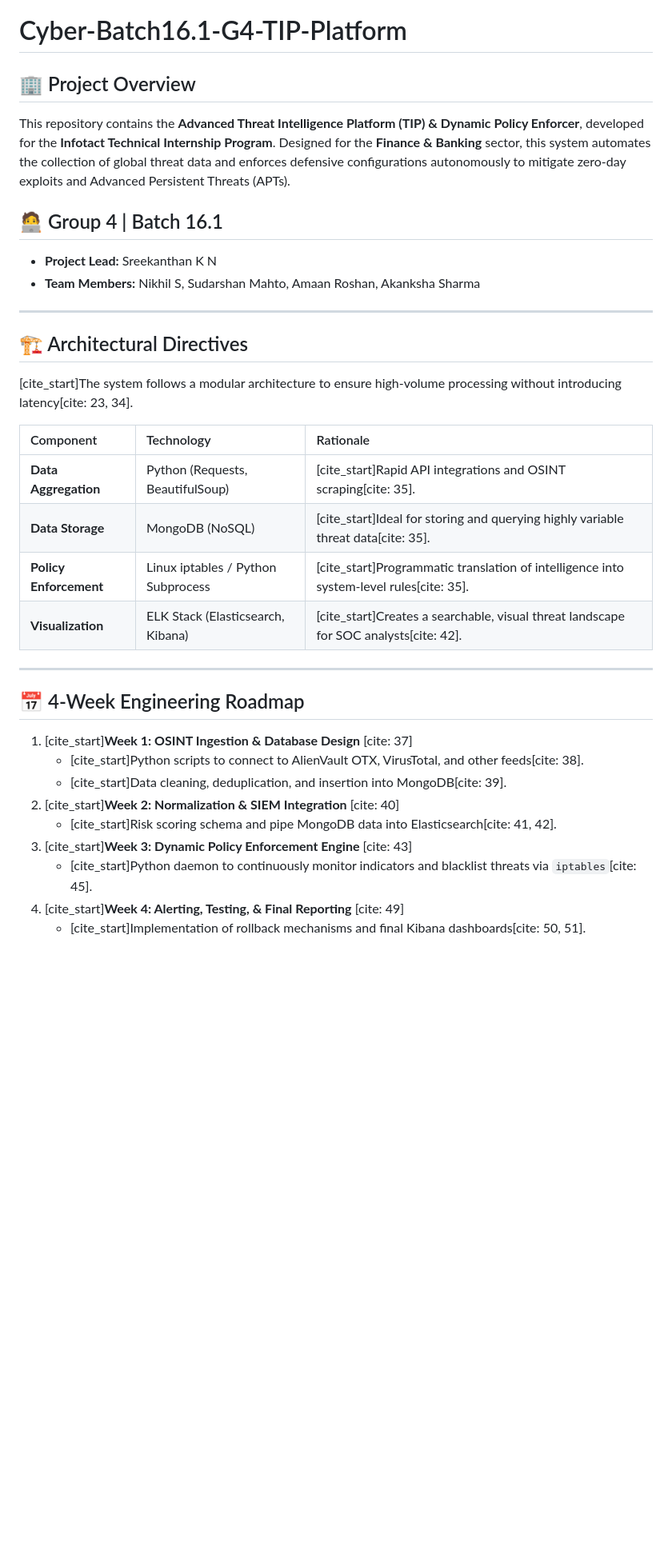
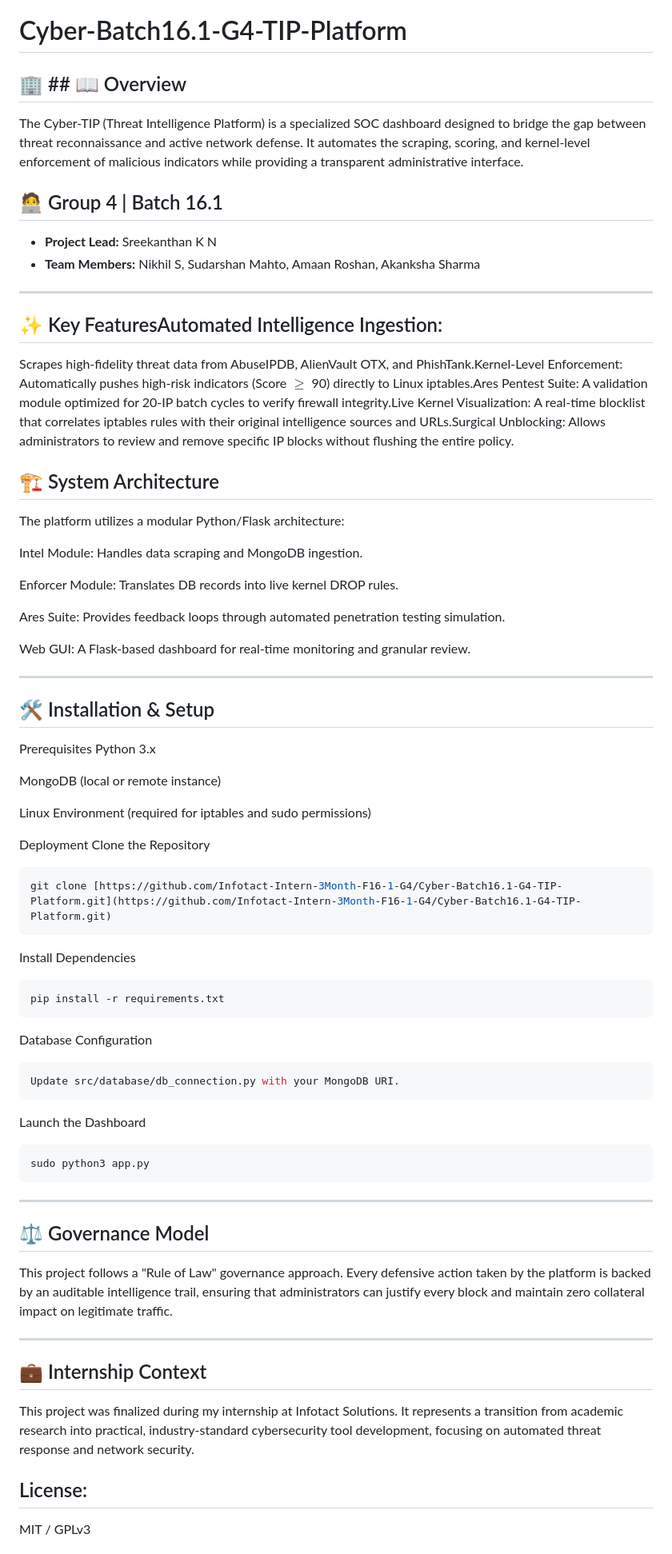
Before and after one commit to sreekanthankn/Cyber-Batch16.1-G4-TIP-Platform, a Markdown page: README.md, the part around one of its changes. Shown at 80% size. Drawn GitHub-style; blank space fills up the shorter version.

````diff
--- a/README.md
+++ b/README.md
@@ -1,34 +1,65 @@
 # Cyber-Batch16.1-G4-TIP-Platform
 
-## 🏢 Project Overview
-This repository contains the **Advanced Threat Intelligence Platform (TIP) & Dynamic Policy Enforcer**, developed for the **Infotact Technical Internship Program**. Designed for the **Finance & Banking** sector, this system automates the collection of global threat data and enforces defensive configurations autonomously to mitigate zero-day exploits and Advanced Persistent Threats (APTs).
+## 🏢 ## 📖 Overview
+The Cyber-TIP (Threat Intelligence Platform) is a specialized SOC dashboard designed to bridge the gap between threat reconnaissance and active network defense. It automates the scraping, scoring, and kernel-level enforcement of malicious indicators while providing a transparent administrative interface.
 
 ## 🧑‍💻 Group 4 | Batch 16.1
 * **Project Lead:** Sreekanthan K N
 * **Team Members:** Nikhil S, Sudarshan Mahto, Amaan Roshan, Akanksha Sharma
 
 ---
+## ✨ Key FeaturesAutomated Intelligence Ingestion:
+Scrapes high-fidelity threat data from AbuseIPDB, AlienVault OTX, and PhishTank.Kernel-Level Enforcement: Automatically pushes high-risk indicators (Score $\ge$ 90) directly to Linux iptables.Ares Pentest Suite: A validation module optimized for 20-IP batch cycles to verify firewall integrity.Live Kernel Visualization: A real-time blocklist that correlates iptables rules with their original intelligence sources and URLs.Surgical Unblocking: Allows administrators to review and remove specific IP blocks without flushing the entire policy.
 
-## 🏗️ Architectural Directives
-[cite_start]The system follows a modular architecture to ensure high-volume processing without introducing latency[cite: 23, 34].
+## 🏗️ System Architecture
+The platform utilizes a modular Python/Flask architecture:
 
-| Component | Technology | Rationale |
-| :--- | :--- | :--- |
-| **Data Aggregation** | Python (Requests, BeautifulSoup) | [cite_start]Rapid API integrations and OSINT scraping[cite: 35]. |
-| **Data Storage** | MongoDB (NoSQL) | [cite_start]Ideal for storing and querying highly variable threat data[cite: 35]. |
-| **Policy Enforcement** | Linux iptables / Python Subprocess | [cite_start]Programmatic translation of intelligence into system-level rules[cite: 35]. |
-| **Visualization** | ELK Stack (Elasticsearch, Kibana) | [cite_start]Creates a searchable, visual threat landscape for SOC analysts[cite: 42]. |
+Intel Module: Handles data scraping and MongoDB ingestion.
+
+Enforcer Module: Translates DB records into live kernel DROP rules.
+
+Ares Suite: Provides feedback loops through automated penetration testing simulation.
+
+Web GUI: A Flask-based dashboard for real-time monitoring and granular review.
+
+---
+## 🛠️ Installation & Setup
+Prerequisites
+Python 3.x
+
+MongoDB (local or remote instance)
+
+Linux Environment (required for iptables and sudo permissions)
+
+Deployment
+Clone the Repository
+
+```bash
+git clone [https://github.com/Infotact-Intern-3Month-F16-1-G4/Cyber-Batch16.1-G4-TIP-Platform.git](https://github.com/Infotact-Intern-3Month-F16-1-G4/Cyber-Batch16.1-G4-TIP-Platform.git)
+```
+Install Dependencies
+
+```bash
+pip install -r requirements.txt
+```
+Database Configuration
+```bash
+Update src/database/db_connection.py with your MongoDB URI.
+```
+Launch the Dashboard
+
+```bash
+sudo python3 app.py
+```
+---
+
+## ⚖️ Governance Model
+This project follows a "Rule of Law" governance approach. Every defensive action taken by the platform is backed by an auditable intelligence trail, ensuring that administrators can justify every block and maintain zero collateral impact on legitimate traffic.
 
 ---
 
-## 📅 4-Week Engineering Roadmap
-1. [cite_start]**Week 1: OSINT Ingestion & Database Design** [cite: 37]
-   * [cite_start]Python scripts to connect to AlienVault OTX, VirusTotal, and other feeds[cite: 38].
-   * [cite_start]Data cleaning, deduplication, and insertion into MongoDB[cite: 39].
-2. [cite_start]**Week 2: Normalization & SIEM Integration** [cite: 40]
-   * [cite_start]Risk scoring schema and pipe MongoDB data into Elasticsearch[cite: 41, 42].
-3. [cite_start]**Week 3: Dynamic Policy Enforcement Engine** [cite: 43]
-   * [cite_start]Python daemon to continuously monitor indicators and blacklist threats via `iptables`[cite: 45].
-4. [cite_start]**Week 4: Alerting, Testing, & Final Reporting** [cite: 49]
-   * [cite_start]Implementation of rollback mechanisms and final Kibana dashboards[cite: 50, 51].
+## 💼 Internship Context
+This project was finalized during my internship at Infotact Solutions. It represents a transition from academic research into practical, industry-standard cybersecurity tool development, focusing on automated threat response and network security.
+## License:
+MIT / GPLv3
 
````
Also changed, not shown: other parts of README.md (+28 -36 lines).
